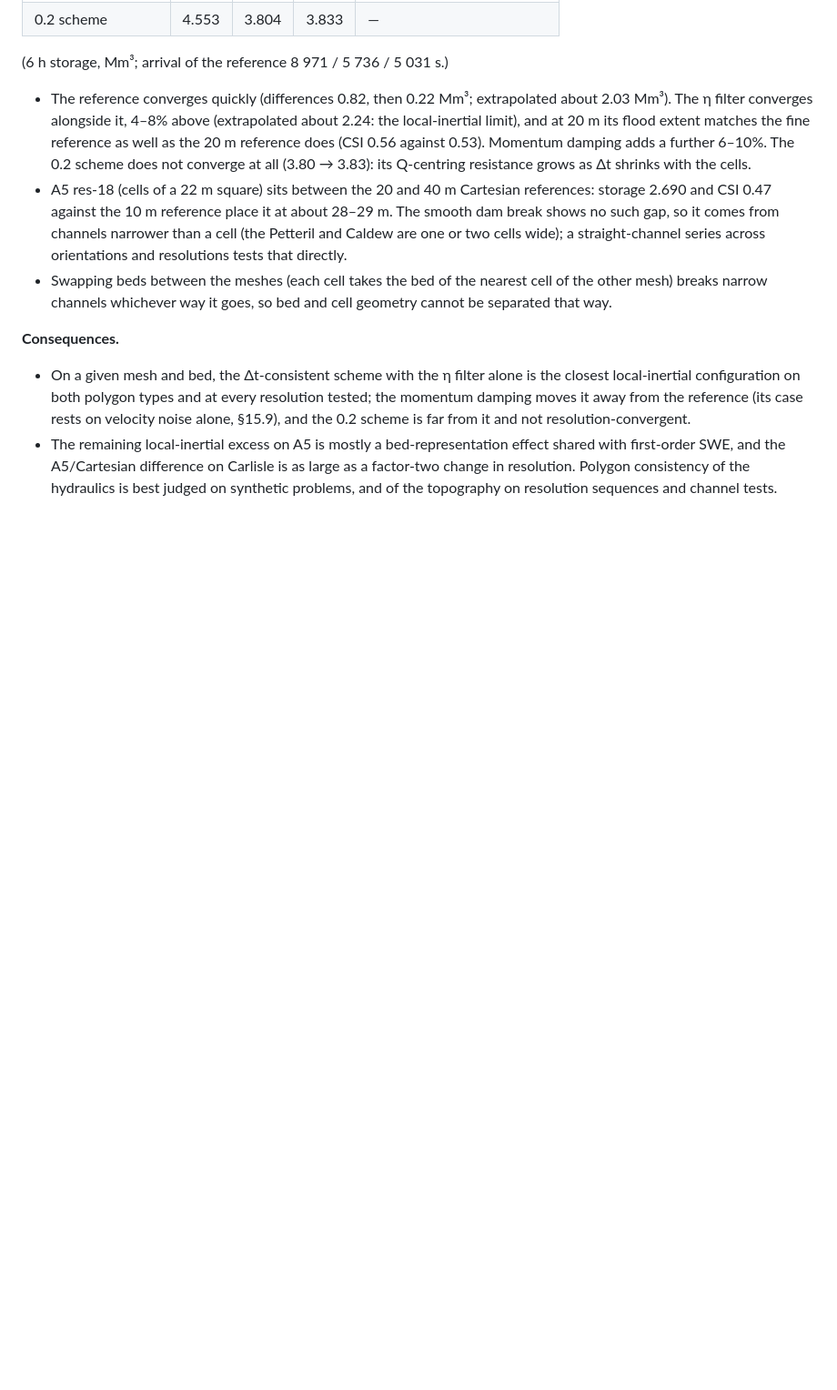
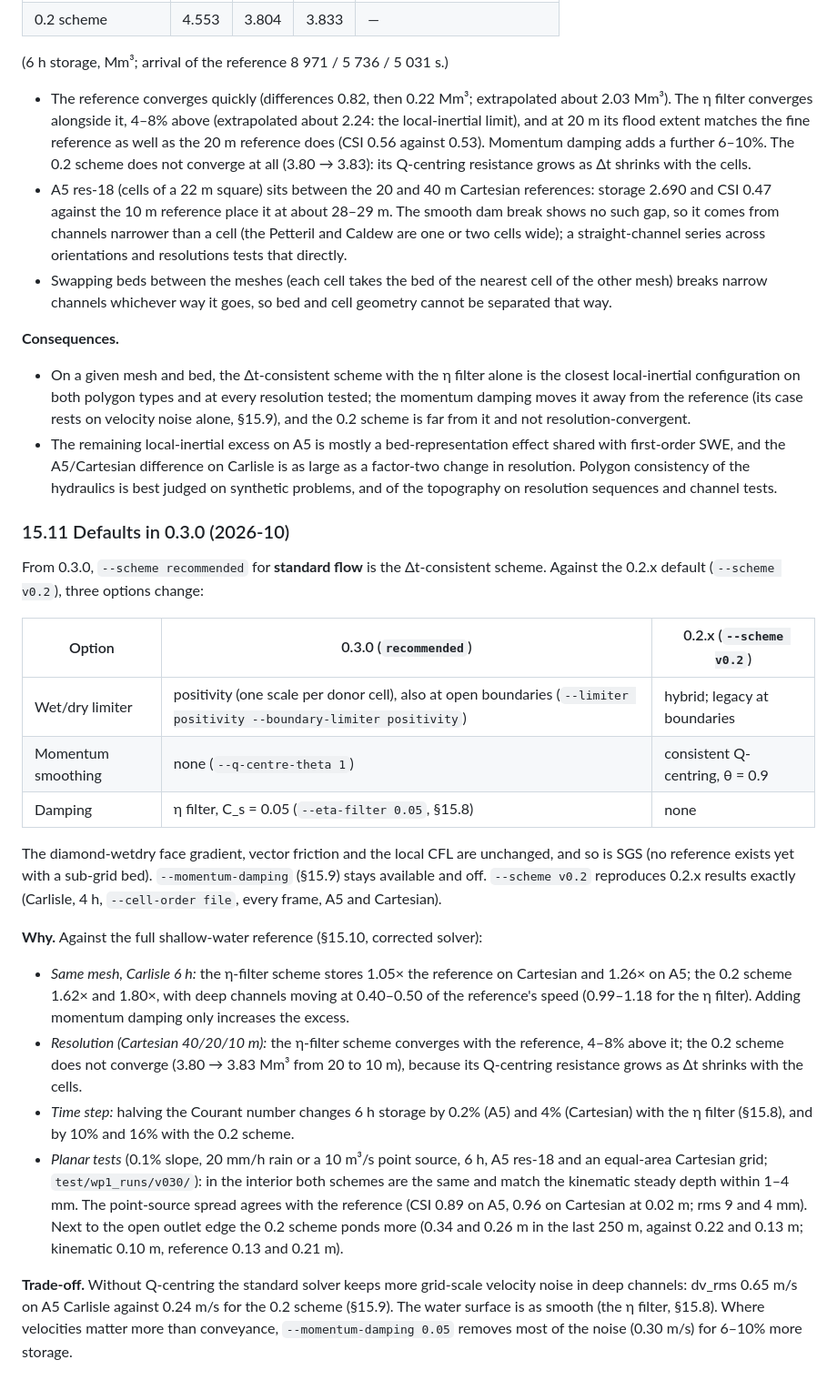
Before and after one commit to MatthewDWilson/FloodA5, a Markdown page: docs/HYDRAULICS.md, the part around the change. Shown at 91% size. Rendered like a GitHub page; blank space fills up the shorter version.

Commit message:
0.3.0: HYDRAULICS §15.11 and CHANGELOG
Co-Authored-By: Claude Opus 5.5 <noreply@anthropic.com>

```diff
--- a/docs/HYDRAULICS.md
+++ b/docs/HYDRAULICS.md
@@ -1428,3 +1428,48 @@ schemes, and a cross-mesh map to the 10 m reference (nearest cell centre):
   Carlisle is as large as a factor-two change in resolution. Polygon
   consistency of the hydraulics is best judged on synthetic problems, and of
   the topography on resolution sequences and channel tests.
+
+### 15.11 Defaults in 0.3.0 (2026-10)
+
+From 0.3.0, `--scheme recommended` for **standard flow** is the Δt-consistent
+scheme. Against the 0.2.x default (`--scheme v0.2`), three options change:
+
+| Option | 0.3.0 (`recommended`) | 0.2.x (`--scheme v0.2`) |
+|---|---|---|
+| Wet/dry limiter | positivity (one scale per donor cell), also at open boundaries (`--limiter positivity --boundary-limiter positivity`) | hybrid; legacy at boundaries |
+| Momentum smoothing | none (`--q-centre-theta 1`) | consistent Q-centring, θ = 0.9 |
+| Damping | η filter, C_s = 0.05 (`--eta-filter 0.05`, §15.8) | none |
+
+The diamond-wetdry face gradient, vector friction and the local CFL are
+unchanged, and so is SGS (no reference exists yet with a sub-grid bed).
+`--momentum-damping` (§15.9) stays available and off. `--scheme v0.2`
+reproduces 0.2.x results exactly (Carlisle, 4 h, `--cell-order file`, every
+frame, A5 and Cartesian).
+
+**Why.** Against the full shallow-water reference (§15.10, corrected solver):
+- *Same mesh, Carlisle 6 h:* the η-filter scheme stores 1.05× the reference
+  on Cartesian and 1.26× on A5; the 0.2 scheme 1.62× and 1.80×, with deep
+  channels moving at 0.40–0.50 of the reference's speed (0.99–1.18 for the
+  η filter). Adding momentum damping only increases the excess.
+- *Resolution (Cartesian 40/20/10 m):* the η-filter scheme converges with
+  the reference, 4–8% above it; the 0.2 scheme does not converge (3.80 →
+  3.83 Mm³ from 20 to 10 m), because its Q-centring resistance grows as Δt
+  shrinks with the cells.
+- *Time step:* halving the Courant number changes 6 h storage by 0.2% (A5)
+  and 4% (Cartesian) with the η filter (§15.8), and by 10% and 16% with the
+  0.2 scheme.
+- *Planar tests* (0.1% slope, 20 mm/h rain or a 10 m³/s point source, 6 h,
+  A5 res-18 and an equal-area Cartesian grid; `test/wp1_runs/v030/`): in
+  the interior both schemes are the same and match the kinematic steady
+  depth within 1–4 mm. The point-source spread agrees with the reference
+  (CSI 0.89 on A5, 0.96 on Cartesian at 0.02 m; rms 9 and 4 mm). Next to
+  the open outlet edge the 0.2 scheme ponds more (0.34 and 0.26 m in the
+  last 250 m, against 0.22 and 0.13 m; kinematic 0.10 m, reference 0.13
+  and 0.21 m).
+
+**Trade-off.** Without Q-centring the standard solver keeps more grid-scale
+velocity noise in deep channels: dv_rms 0.65 m/s on A5 Carlisle against
+0.24 m/s for the 0.2 scheme (§15.9). The water surface is as smooth (the η
+filter, §15.8). Where velocities matter more than conveyance,
+`--momentum-damping 0.05` removes most of the noise (0.30 m/s) for 6–10%
+more storage.
```
Also changed, not shown: CHANGELOG.md (+28 -0 lines).
